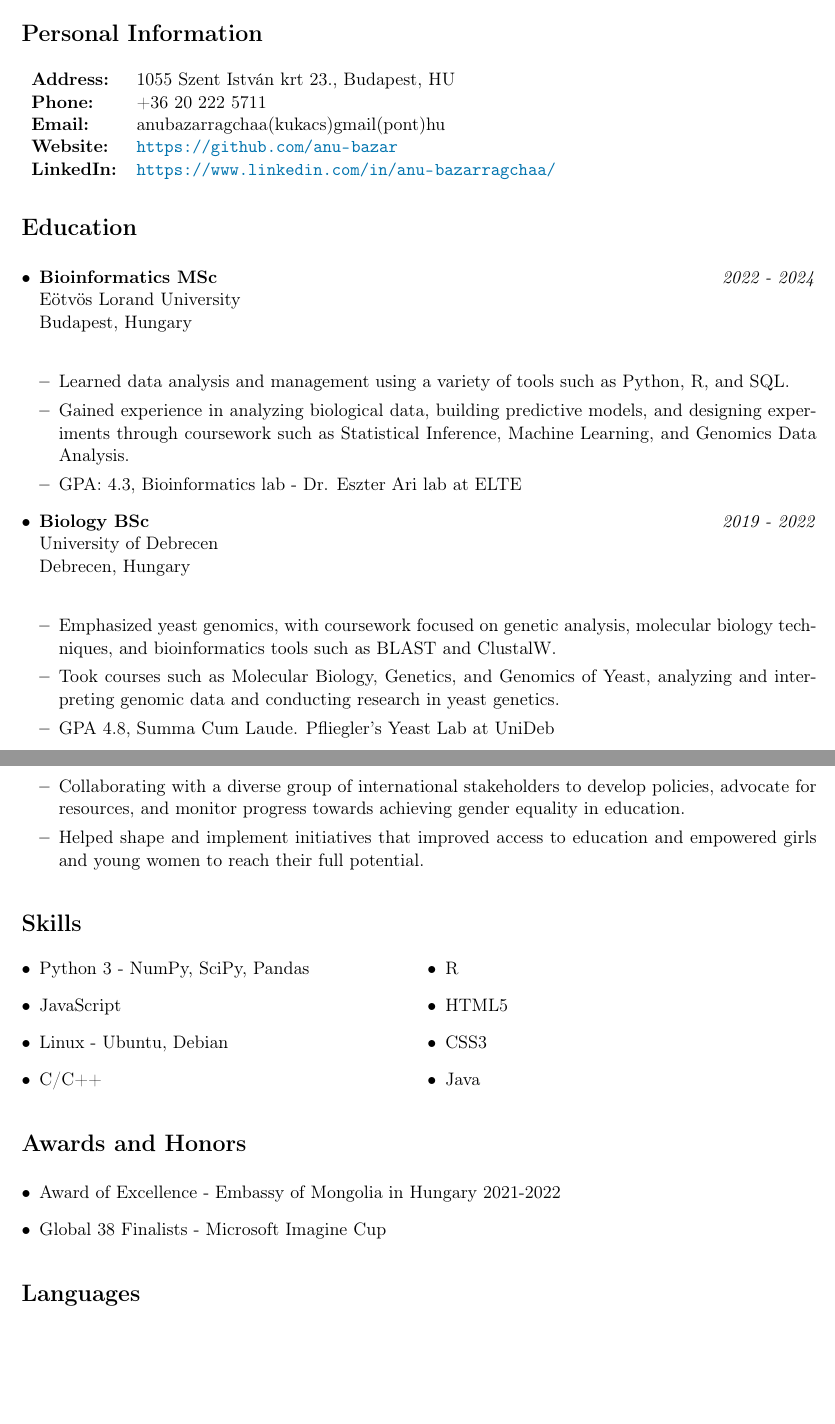
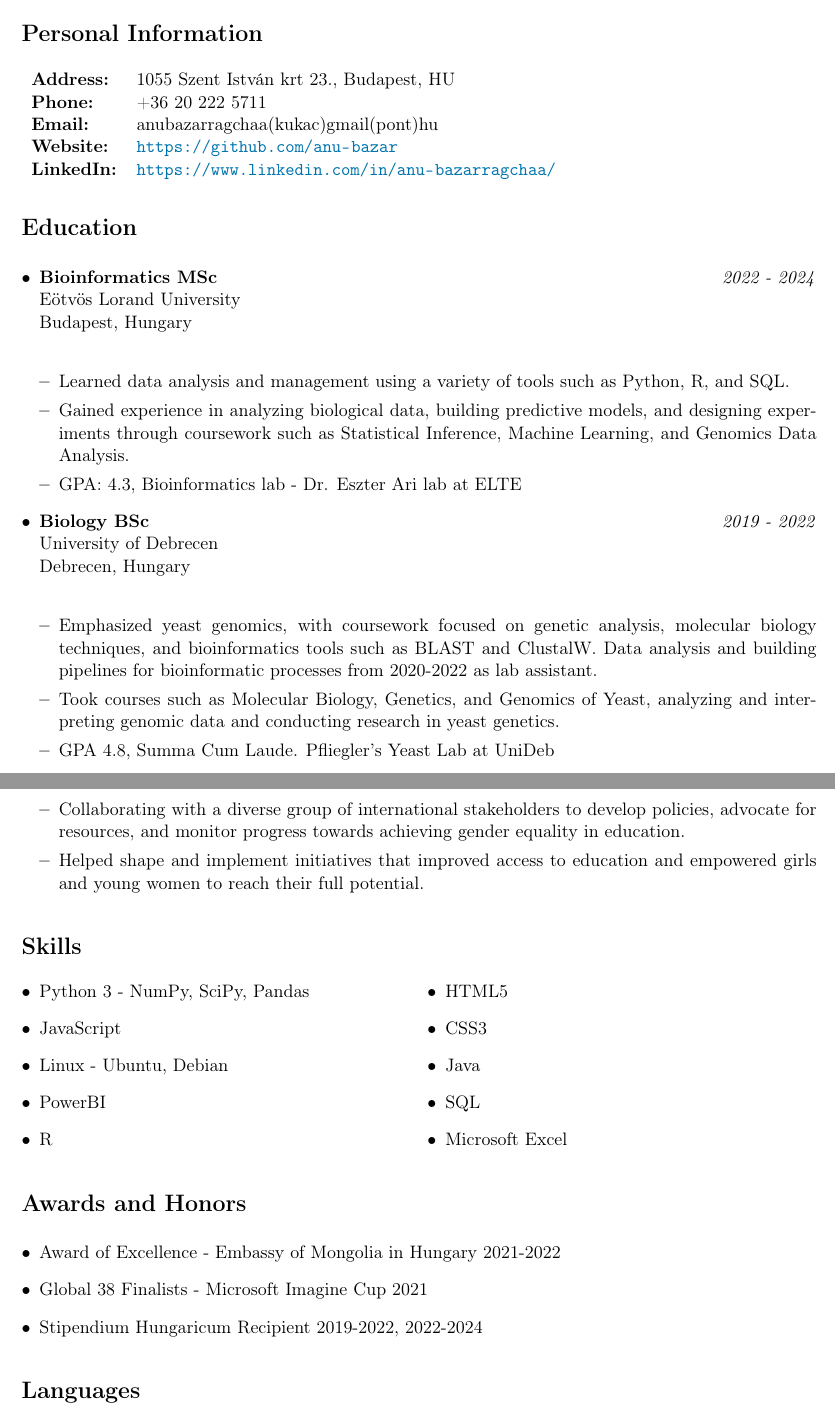
Before and after one commit to anu-bazar/LaTeX, a LaTeX CV (LaTeX_CV.tex): two parts of pages 1 and 2 of 2, joined at a grey line, cut so that both start at the same text, the shorter picture padded with empty space. Compiled offline with pdfLaTeX.

Commit message:
Update LaTeX_CV.tex

```diff
--- a/LaTeX_CV.tex
+++ b/LaTeX_CV.tex
@@ -46,7 +46,7 @@
 \begin{tabular}{l l}
     \textbf{Address:} & 1055 Szent István krt 23., Budapest, HU \\
     \textbf{Phone:} & +36 20 222 5711 \\
-    \textbf{Email:} & anubazarragchaa(kukacs)gmail(pont)hu \\
+    \textbf{Email:} & anubazarragchaa(kukac)gmail(pont)hu \\
     \textbf{Website:} & \url{https://github.com/anu-bazar} \\
     \textbf{LinkedIn:} & \url{https://www.linkedin.com/in/anu-bazarragchaa/} \\
 \end{tabular}
@@ -69,7 +69,7 @@
     University of Debrecen \\
     Debrecen, Hungary \\
     \begin{itemize}
-        \item Emphasized yeast genomics, with coursework focused on genetic analysis, molecular biology techniques, and bioinformatics tools such as BLAST and ClustalW.
+        \item Emphasized yeast genomics, with coursework focused on genetic analysis, molecular biology techniques, and bioinformatics tools such as BLAST and ClustalW. Data analysis and building pipelines for bioinformatic processes from 2020-2022 as lab assistant.
         \item Took courses such as Molecular Biology, Genetics, and Genomics of Yeast, analyzing and interpreting genomic data and conducting research in yeast genetics.
         \item GPA 4.8, Summa Cum Laude. Pfliegler's Yeast Lab at UniDeb
     \end{itemize}
@@ -107,11 +107,13 @@
     \item Python 3 - NumPy, SciPy, Pandas
     \item JavaScript
     \item Linux - Ubuntu, Debian
-    \item C/C++
+    \item PowerBI
     \item R
     \item HTML5
     \item CSS3
     \item Java
+    \item SQL
+    \item Microsoft Excel
 \end{itemize}
 \end{multicols}
 
@@ -119,7 +121,8 @@
 
 \begin{itemize}
     \item Award of Excellence - Embassy of Mongolia in Hungary 2021-2022
-    \item Global 38 Finalists - Microsoft Imagine Cup
+    \item Global 38 Finalists - Microsoft Imagine Cup 2021
+    \item Stipendium Hungaricum Recipient 2019-2022, 2022-2024
 \end{itemize}
 
 \section*{Languages}
```
